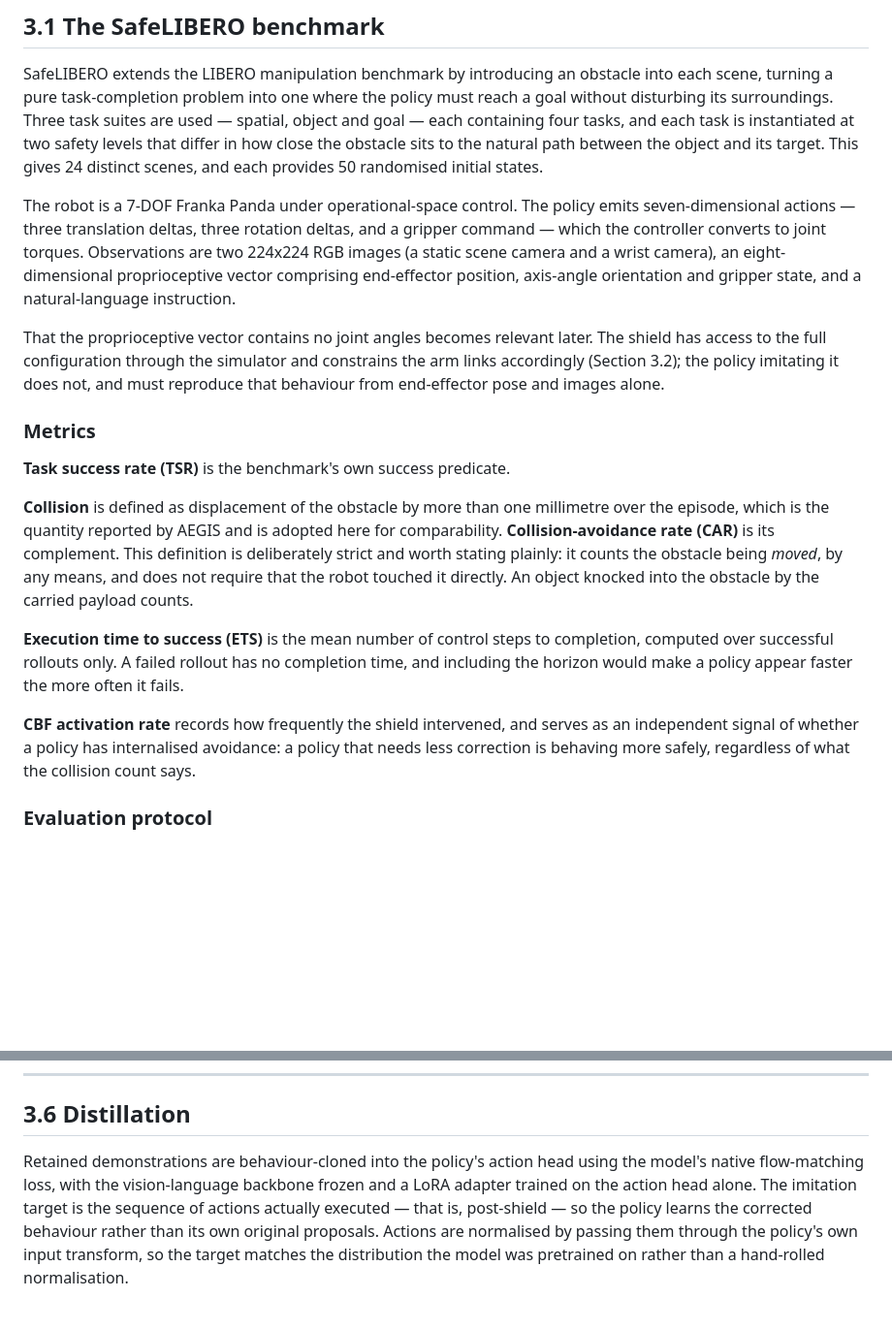
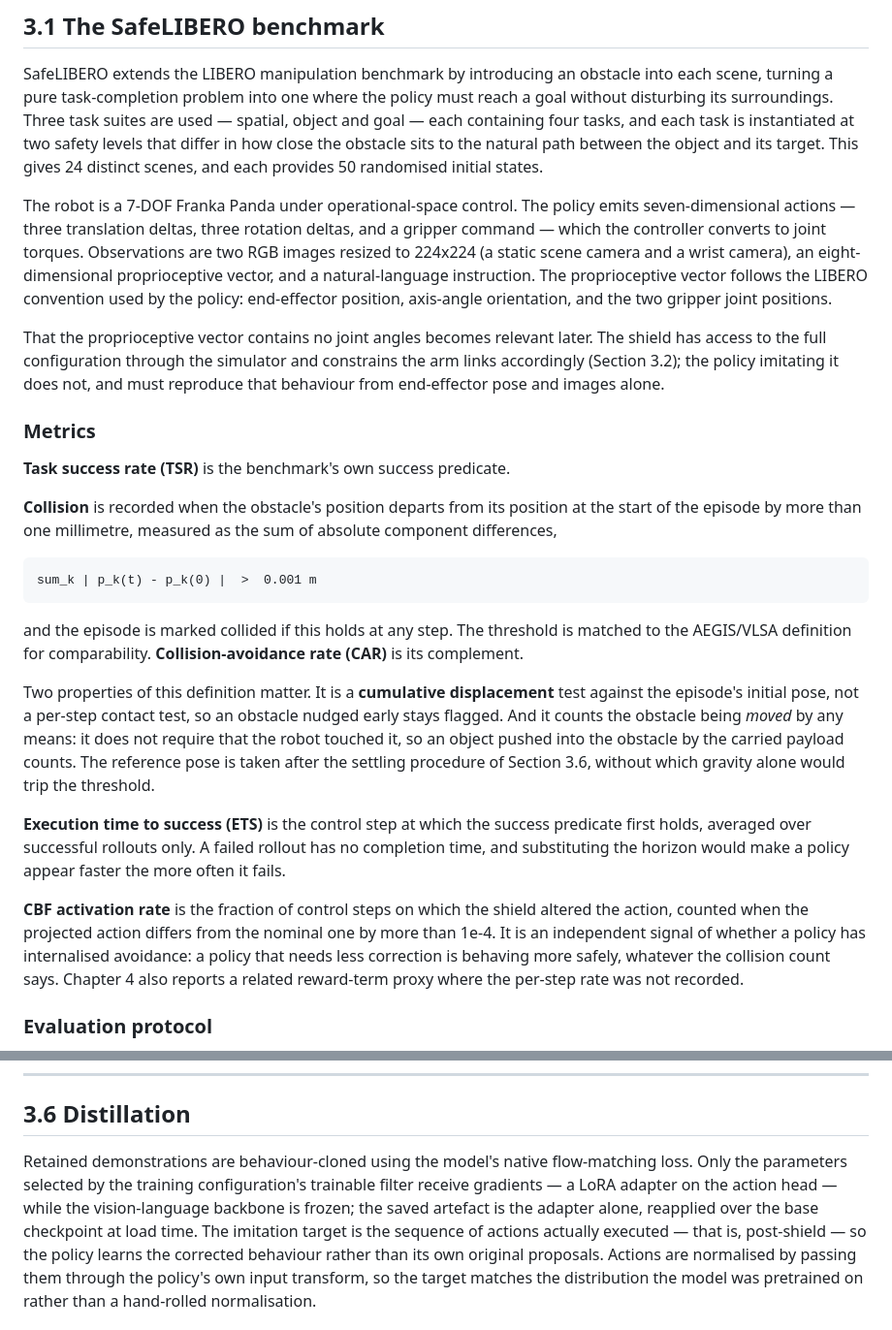
Before and after one commit to alejandroRdzGarza/thesis, a Markdown page: thesis/draft/method_draft.md, 2 parts joined by grey strips. Shown at 97% size. Rendered like a GitHub page; blank space fills up the shorter version.

Commit message:
Method: tighten metric definitions to what the code computes
Collision is an L1 test (sum of absolute component differences > 0.001 m) against
the obstacle's pose at episode start, evaluated cumulatively, not a Euclidean
per-step contact test. Stated with the formula, and noting the reference pose is
taken after settling.

ETS is the first step at which the success predicate holds, averaged over
successes. CBF activation rate is the fraction of steps where the projected action
differs from the nominal by more than 1e-4, with a note that Chapter 4 reports a
reward-term proxy where the per-step rate was not recorded.

BC trains whatever the config's trainable filter selects (a LoRA adapter on the
action head) with the backbone frozen; the saved artefact is the adapter, applied
over the base checkpoint at load.

Co-Authored-By: Claude Opus 5 <noreply@anthropic.com>

```diff
--- a/thesis/draft/method_draft.md
+++ b/thesis/draft/method_draft.md
@@ -15,9 +15,10 @@ scenes, and each provides 50 randomised initial states.
 
 The robot is a 7-DOF Franka Panda under operational-space control. The policy emits seven-dimensional
 actions — three translation deltas, three rotation deltas, and a gripper command — which the
-controller converts to joint torques. Observations are two 224x224 RGB images (a static scene
-camera and a wrist camera), an eight-dimensional proprioceptive vector comprising end-effector
-position, axis-angle orientation and gripper state, and a natural-language instruction.
+controller converts to joint torques. Observations are two RGB images resized to 224x224 (a static scene camera and a wrist camera), an
+eight-dimensional proprioceptive vector, and a natural-language instruction. The proprioceptive
+vector follows the LIBERO convention used by the policy: end-effector position, axis-angle
+orientation, and the two gripper joint positions.
 
 That the proprioceptive vector contains no joint angles becomes relevant later. The shield has
 access to the full configuration through the simulator and constrains the arm links accordingly
@@ -28,20 +29,30 @@ pose and images alone.
 
 **Task success rate (TSR)** is the benchmark's own success predicate.
 
-**Collision** is defined as displacement of the obstacle by more than one millimetre over the
-episode, which is the quantity reported by AEGIS and is adopted here for comparability.
-**Collision-avoidance rate (CAR)** is its complement. This definition is deliberately strict and
-worth stating plainly: it counts the obstacle being *moved*, by any means, and does not require
-that the robot touched it directly. An object knocked into the obstacle by the carried payload
-counts.
+**Collision** is recorded when the obstacle's position departs from its position at the start of
+the episode by more than one millimetre, measured as the sum of absolute component differences,
 
-**Execution time to success (ETS)** is the mean number of control steps to completion, computed
-over successful rollouts only. A failed rollout has no completion time, and including the horizon
-would make a policy appear faster the more often it fails.
+    sum_k | p_k(t) - p_k(0) |  >  0.001 m
 
-**CBF activation rate** records how frequently the shield intervened, and serves as an independent
-signal of whether a policy has internalised avoidance: a policy that needs less correction is
-behaving more safely, regardless of what the collision count says.
+and the episode is marked collided if this holds at any step. The threshold is matched to the
+AEGIS/VLSA definition for comparability. **Collision-avoidance rate (CAR)** is its complement.
+
+Two properties of this definition matter. It is a **cumulative displacement** test against the
+episode's initial pose, not a per-step contact test, so an obstacle nudged early stays flagged.
+And it counts the obstacle being *moved* by any means: it does not require that the robot touched
+it, so an object pushed into the obstacle by the carried payload counts. The reference pose is
+taken after the settling procedure of Section 3.6, without which gravity alone would trip the
+threshold.
+
+**Execution time to success (ETS)** is the control step at which the success predicate first
+holds, averaged over successful rollouts only. A failed rollout has no completion time, and
+substituting the horizon would make a policy appear faster the more often it fails.
+
+**CBF activation rate** is the fraction of control steps on which the shield altered the action,
+counted when the projected action differs from the nominal one by more than 1e-4. It is an
+independent signal of whether a policy has internalised avoidance: a policy that needs less
+correction is behaving more safely, whatever the collision count says. Chapter 4 also reports a
+related reward-term proxy where the per-step rate was not recorded.
 
 ### Evaluation protocol
 
@@ -179,9 +190,10 @@ is itself a result.
 
 ## 3.6 Distillation
 
-Retained demonstrations are behaviour-cloned into the policy's action head using the model's native
-flow-matching loss, with the vision-language backbone frozen and a LoRA adapter trained on the
-action head alone. The imitation target is the sequence of actions actually executed — that is,
+Retained demonstrations are behaviour-cloned using the model's native flow-matching loss. Only the
+parameters selected by the training configuration's trainable filter receive gradients — a LoRA
+adapter on the action head — while the vision-language backbone is frozen; the saved artefact is
+the adapter alone, reapplied over the base checkpoint at load time. The imitation target is the sequence of actions actually executed — that is,
 post-shield — so the policy learns the corrected behaviour rather than its own original proposals.
 Actions are normalised by passing them through the policy's own input transform, so the target
 matches the distribution the model was pretrained on rather than a hand-rolled normalisation.
```
